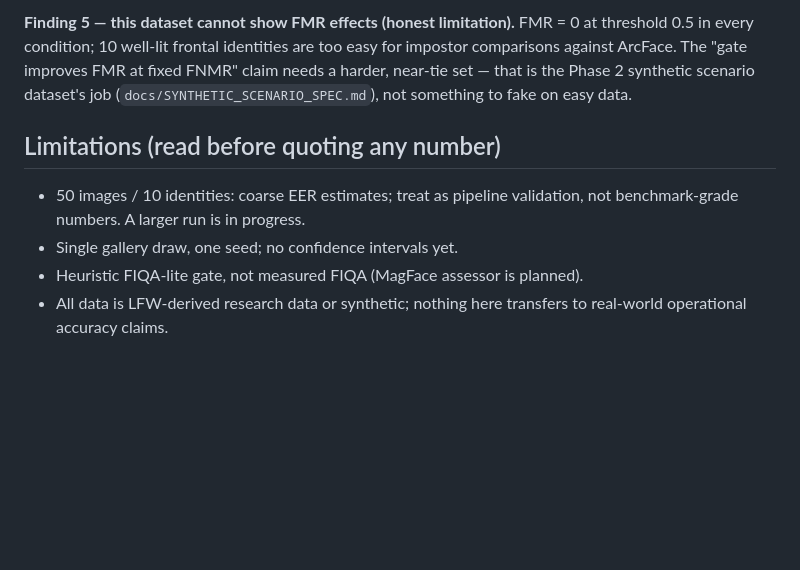
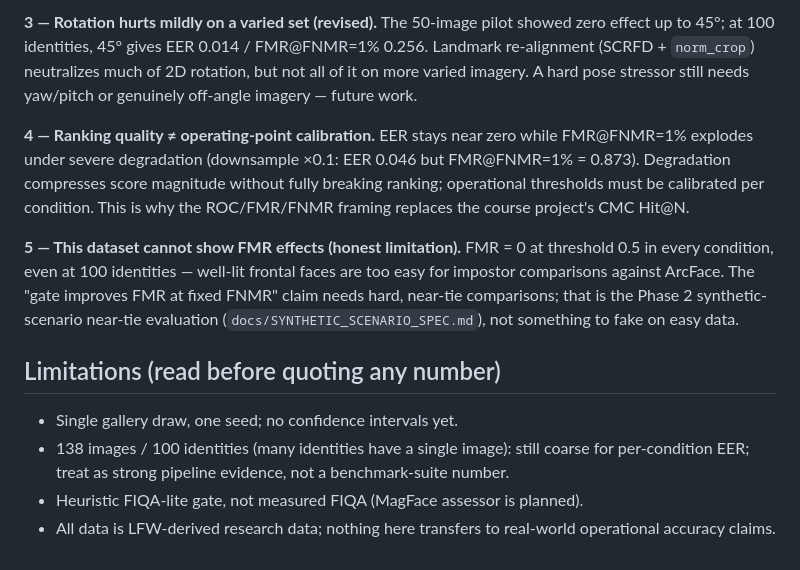
Before and after one commit to PCSchmidt/Grey-Resolve, a Markdown page: docs/RESULTS.md, the part around one of its changes. Drawn GitHub-style; blank space fills up the shorter version.

```diff
--- a/docs/RESULTS.md
+++ b/docs/RESULTS.md
@@ -70,15 +68,27 @@ course project's CMC Hit@N.
 
-**Finding 5 — this dataset cannot show FMR effects (honest limitation).** FMR = 0 at
-threshold 0.5 in every condition; 10 well-lit frontal identities are too easy for
+**3 — Rotation hurts mildly on a varied set (revised).** The 50-image pilot showed zero
+effect up to 45°; at 100 identities, 45° gives EER 0.014 / FMR@FNMR=1% 0.256. Landmark
+re-alignment (SCRFD + `norm_crop`) neutralizes much of 2D rotation, but not all of it on
+more varied imagery. A hard pose stressor still needs yaw/pitch or genuinely off-angle
+imagery — future work.
+
+**4 — Ranking quality ≠ operating-point calibration.** EER stays near zero while
+FMR@FNMR=1% explodes under severe degradation (downsample ×0.1: EER 0.046 but
+FMR@FNMR=1% = 0.873). Degradation compresses score magnitude without fully breaking
+ranking; operational thresholds must be calibrated per condition. This is why the
+ROC/FMR/FNMR framing replaces the course project's CMC Hit@N.
+
+**5 — This dataset cannot show FMR effects (honest limitation).** FMR = 0 at threshold
+0.5 in every condition, even at 100 identities — well-lit frontal faces are too easy for
 impostor comparisons against ArcFace. The "gate improves FMR at fixed FNMR" claim needs
-a harder, near-tie set — that is the Phase 2 synthetic scenario dataset's job
+hard, near-tie comparisons; that is the Phase 2 synthetic-scenario near-tie evaluation
 (`docs/SYNTHETIC_SCENARIO_SPEC.md`), not something to fake on easy data.
 
 ## Limitations (read before quoting any number)
 
-- 50 images / 10 identities: coarse EER estimates; treat as pipeline validation, not
-  benchmark-grade numbers. A larger run is in progress.
 - Single gallery draw, one seed; no confidence intervals yet.
+- 138 images / 100 identities (many identities have a single image): still coarse for
+  per-condition EER; treat as strong pipeline evidence, not a benchmark-suite number.
 - Heuristic FIQA-lite gate, not measured FIQA (MagFace assessor is planned).
-- All data is LFW-derived research data or synthetic; nothing here transfers to
-  real-world operational accuracy claims.
+- All data is LFW-derived research data; nothing here transfers to real-world operational
+  accuracy claims.
```
Also changed, not shown: other parts of docs/RESULTS.md (+47 -49 lines).
